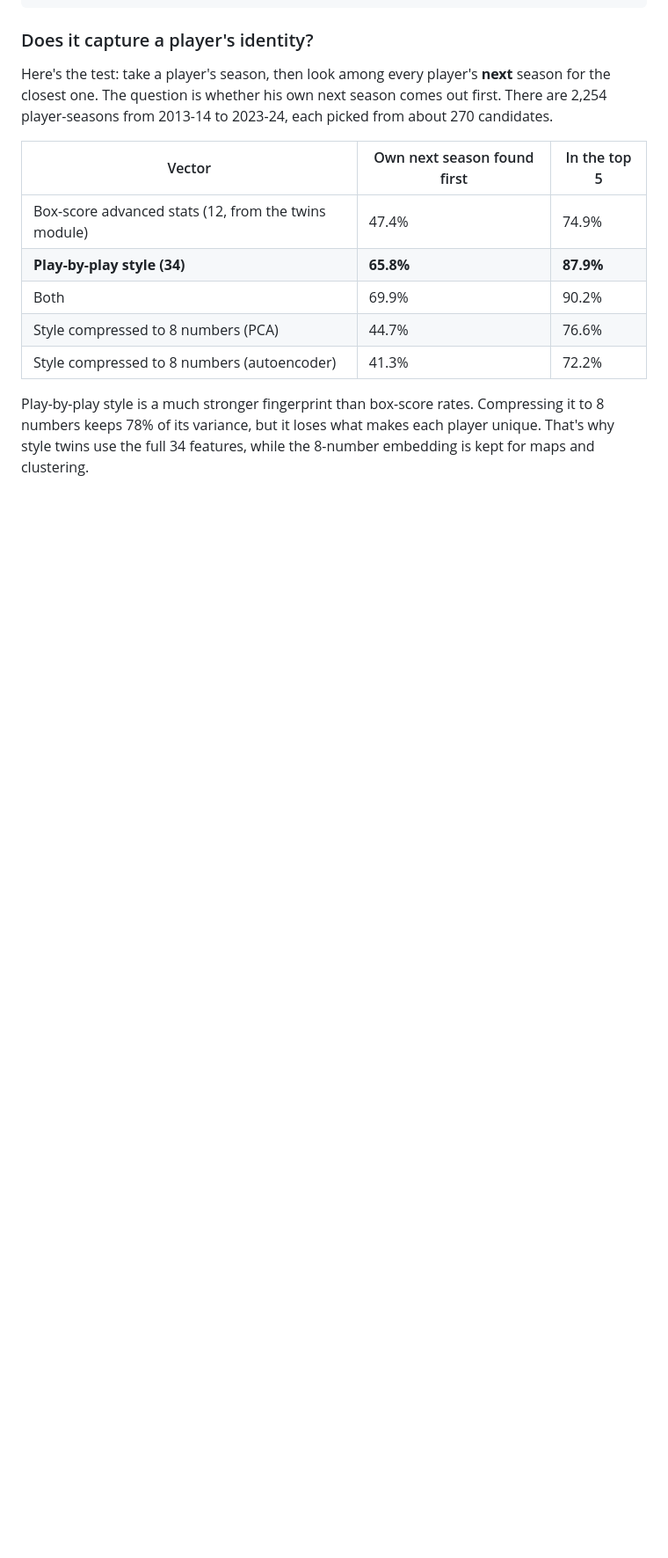
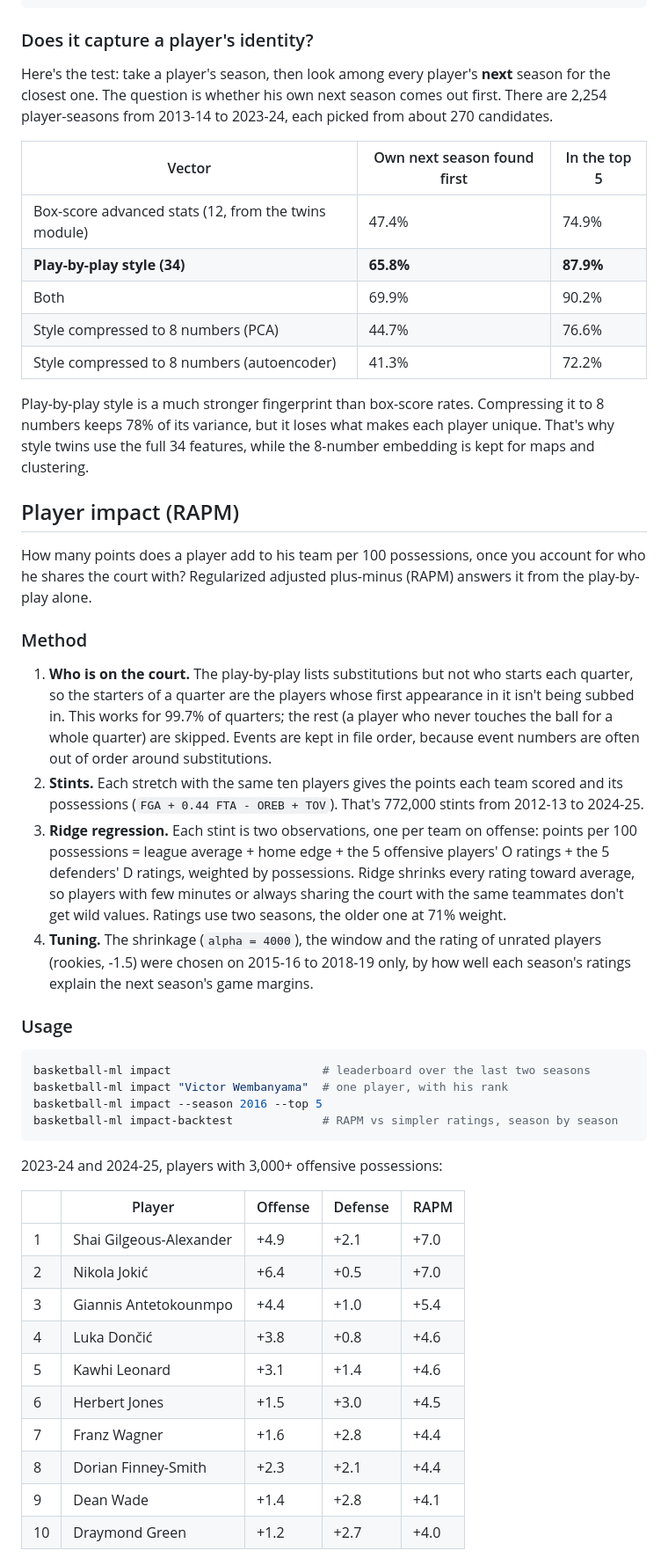
Before and after one commit to EliasMahiou/basketball_ml, a Markdown page: README.md, the part around one of its changes. Shown at 88% size. Drawn GitHub-style; blank space fills up the shorter version.

````diff
--- a/README.md
+++ b/README.md
@@ -228,3 +231,38 @@ Here's the test: take a player's season, then look among every player's **next**
 
 Play-by-play style is a much stronger fingerprint than box-score rates. Compressing it to 8 numbers keeps 78% of its variance, but it loses what makes each player unique. That's why style twins use the full 34 features, while the 8-number embedding is kept for maps and clustering.
 
+## Player impact (RAPM)
+
+How many points does a player add to his team per 100 possessions, once you account for who he shares the court with? Regularized adjusted plus-minus (RAPM) answers it from the play-by-play alone.
+
+### Method
+
+1. **Who is on the court.** The play-by-play lists substitutions but not who starts each quarter, so the starters of a quarter are the players whose first appearance in it isn't being subbed in. This works for 99.7% of quarters; the rest (a player who never touches the ball for a whole quarter) are skipped. Events are kept in file order, because event numbers are often out of order around substitutions.
+2. **Stints.** Each stretch with the same ten players gives the points each team scored and its possessions (`FGA + 0.44 FTA - OREB + TOV`). That's 772,000 stints from 2012-13 to 2024-25.
+3. **Ridge regression.** Each stint is two observations, one per team on offense: points per 100 possessions = league average + home edge + the 5 offensive players' O ratings + the 5 defenders' D ratings, weighted by possessions. Ridge shrinks every rating toward average, so players with few minutes or always sharing the court with the same teammates don't get wild values. Ratings use two seasons, the older one at 71% weight.
+4. **Tuning.** The shrinkage (`alpha = 4000`), the window and the rating of unrated players (rookies, -1.5) were chosen on 2015-16 to 2018-19 only, by how well each season's ratings explain the next season's game margins.
+
+### Usage
+
+```bash
+basketball-ml impact                      # leaderboard over the last two seasons
+basketball-ml impact "Victor Wembanyama"  # one player, with his rank
+basketball-ml impact --season 2016 --top 5
+basketball-ml impact-backtest             # RAPM vs simpler ratings, season by season
+```
+
+2023-24 and 2024-25, players with 3,000+ offensive possessions:
+
+| | Player | Offense | Defense | RAPM |
+| --- | --- | --- | --- | --- |
+| 1 | Shai Gilgeous-Alexander | +4.9 | +2.1 | +7.0 |
+| 2 | Nikola Jokić | +6.4 | +0.5 | +7.0 |
+| 3 | Giannis Antetokounmpo | +4.4 | +1.0 | +5.4 |
+| 4 | Luka Dončić | +3.8 | +0.8 | +4.6 |
+| 5 | Kawhi Leonard | +3.1 | +1.4 | +4.6 |
+| 6 | Herbert Jones | +1.5 | +3.0 | +4.5 |
+| 7 | Franz Wagner | +1.6 | +2.8 | +4.4 |
+| 8 | Dorian Finney-Smith | +2.3 | +2.1 | +4.4 |
+| 9 | Dean Wade | +1.4 | +2.8 | +4.1 |
+| 10 | Draymond Green | +1.2 | +2.7 | +4.0 |
+
````
Also changed, not shown: other parts of README.md (+36 -13 lines), docs/calibration.png, 12 other files.
